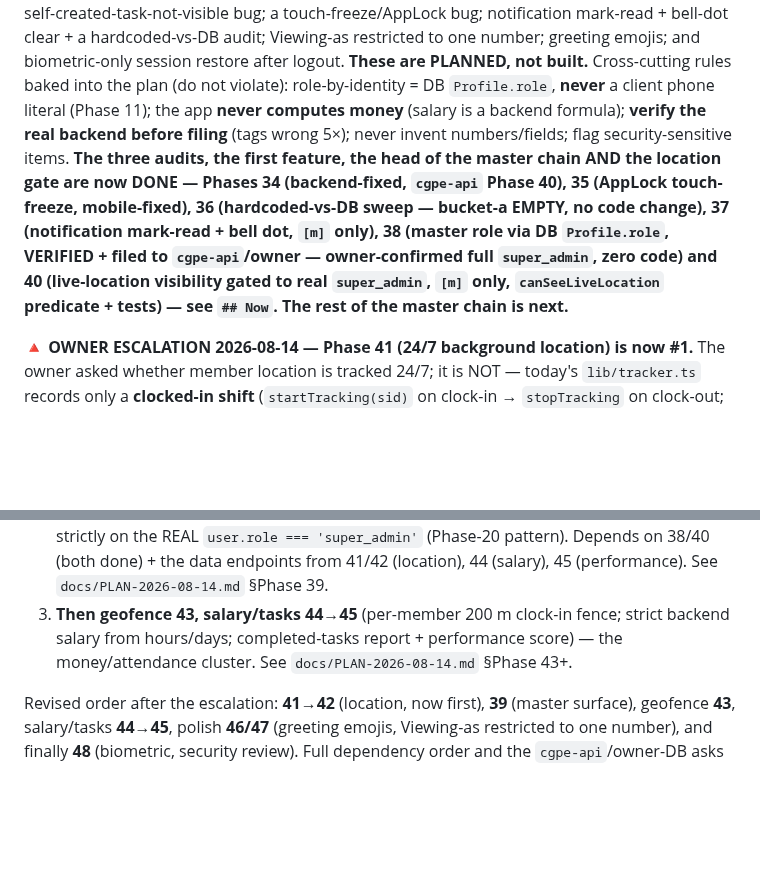
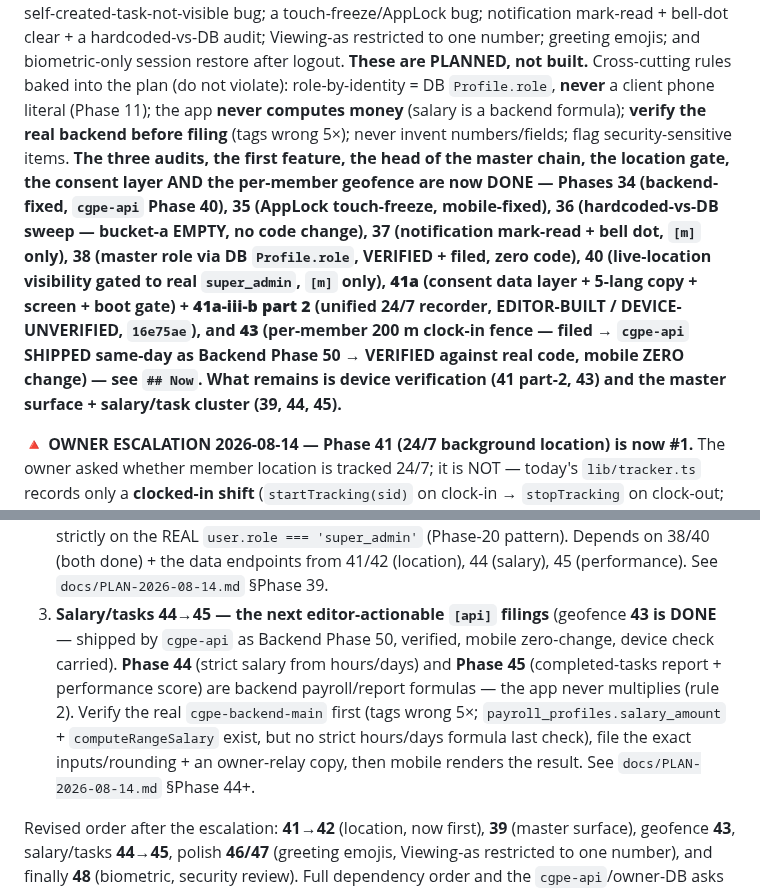
Before and after one commit to AazikoGlobalLLP/cgpe-android, a Markdown page: docs/PHASES.md, 2 parts joined by grey strips. Drawn GitHub-style; blank space fills up the shorter version.

```diff
--- a/docs/PHASES.md
+++ b/docs/PHASES.md
@@ -996,12 +996,14 @@ biometric-only session restore after logout. **These are PLANNED, not built.** C
 the plan (do not violate): role-by-identity = DB `Profile.role`, **never** a client phone literal (Phase 11);
 the app **never computes money** (salary is a backend formula); **verify the real backend before filing**
 (tags wrong 5×); never invent numbers/fields; flag security-sensitive items. **The three audits, the first
-feature, the head of the master chain AND the location gate are now DONE — Phases 34 (backend-fixed, `cgpe-api`
-Phase 40), 35 (AppLock touch-freeze, mobile-fixed), 36 (hardcoded-vs-DB sweep — bucket-a EMPTY, no code change),
-37 (notification mark-read + bell dot, `[m]` only), 38 (master role via DB `Profile.role`, VERIFIED + filed to
-`cgpe-api`/owner — owner-confirmed full `super_admin`, zero code) and 40 (live-location visibility gated to real
-`super_admin`, `[m]` only, `canSeeLiveLocation` predicate + tests) — see `## Now`. The rest of the master chain
-is next.**
+feature, the head of the master chain, the location gate, the consent layer AND the per-member geofence are now
+DONE — Phases 34 (backend-fixed, `cgpe-api` Phase 40), 35 (AppLock touch-freeze, mobile-fixed), 36 (hardcoded-vs-DB
+sweep — bucket-a EMPTY, no code change), 37 (notification mark-read + bell dot, `[m]` only), 38 (master role via DB
+`Profile.role`, VERIFIED + filed, zero code), 40 (live-location visibility gated to real `super_admin`, `[m]`
+only), **41a** (consent data layer + 5-lang copy + screen + boot gate) + **41a-iii-b part 2** (unified 24/7
+recorder, EDITOR-BUILT / DEVICE-UNVERIFIED, `16e75ae`), and **43** (per-member 200 m clock-in fence — filed →
+`cgpe-api` SHIPPED same-day as Backend Phase 50 → VERIFIED against real code, mobile ZERO change) — see `## Now`.
+What remains is device verification (41 part-2, 43) and the master surface + salary/task cluster (39, 44, 45).**
 
 **🔺 OWNER ESCALATION 2026-08-14 — Phase 41 (24/7 background location) is now #1.** The owner asked whether
 member location is tracked 24/7; it is NOT — today's `lib/tracker.ts` records only a **clocked-in shift**
@@ -1039,9 +1041,13 @@ attribute to a session). The owner wants continuous capture, so Phase 41 is pull
    no task UI), reusing the now-gated location screens (Phase 40). Gate strictly on the REAL
    `user.role === 'super_admin'` (Phase-20 pattern). Depends on 38/40 (both done) + the data endpoints from
    41/42 (location), 44 (salary), 45 (performance). See `docs/PLAN-2026-08-14.md` §Phase 39.
-3. **Then geofence 43, salary/tasks 44→45** (per-member 200 m clock-in fence; strict backend salary from
-   hours/days; completed-tasks report + performance score) — the money/attendance cluster. See
-   `docs/PLAN-2026-08-14.md` §Phase 43+.
+3. **Salary/tasks 44→45 — the next editor-actionable `[api]` filings** (geofence **43 is DONE** — shipped by
+   `cgpe-api` as Backend Phase 50, verified, mobile zero-change, device check carried). **Phase 44** (strict
+   salary from hours/days) and **Phase 45** (completed-tasks report + performance score) are backend payroll/report
+   formulas — the app never multiplies (rule 2). Verify the real `cgpe-backend-main` first (tags wrong 5×;
+   `payroll_profiles.salary_amount` + `computeRangeSalary` exist, but no strict hours/days formula last check),
+   file the exact inputs/rounding + an owner-relay copy, then mobile renders the result. See
+   `docs/PLAN-2026-08-14.md` §Phase 44+.
 
 Revised order after the escalation: **41→42** (location, now first), **39** (master surface), geofence **43**,
 salary/tasks **44→45**, polish **46/47** (greeting emojis, Viewing-as restricted to one number), and finally
```
Also changed, not shown: docs/HANDOFF.md (+51 -74 lines).
